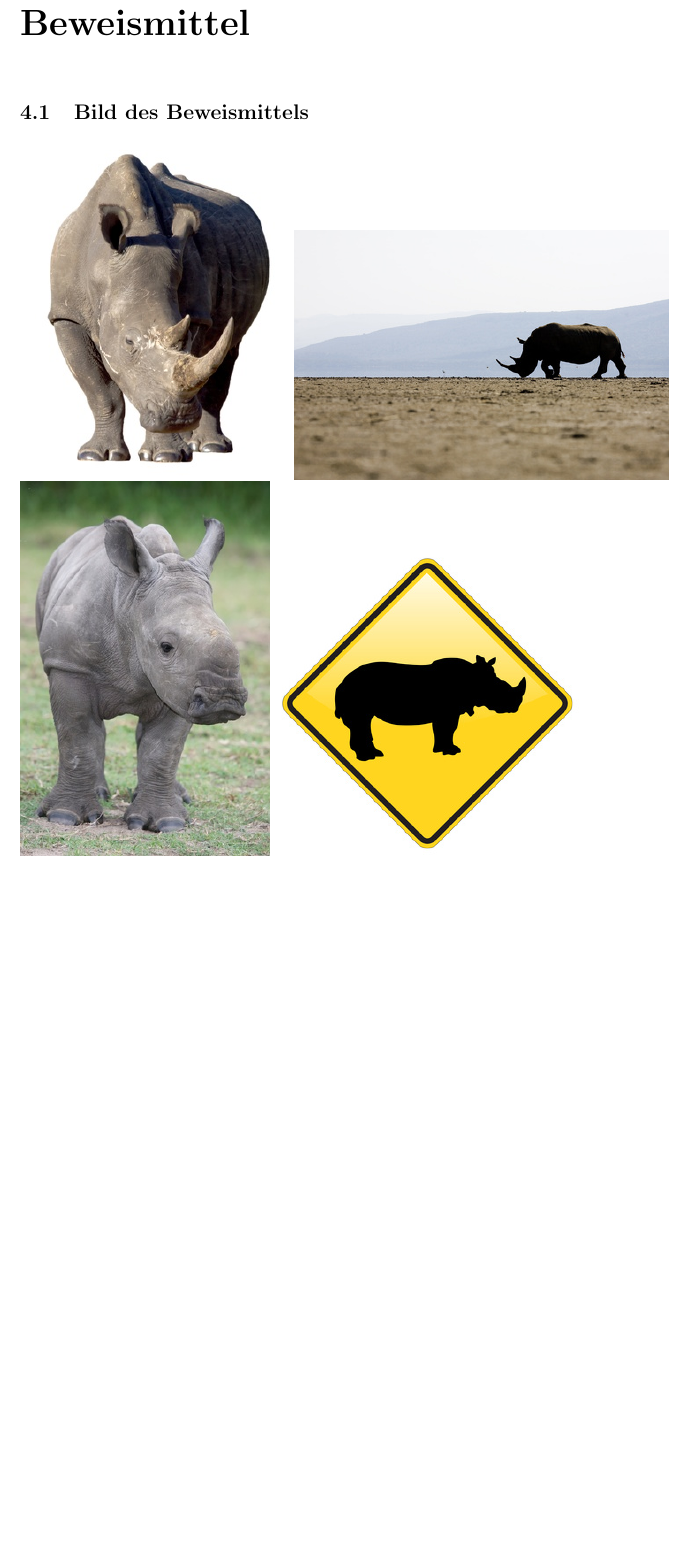
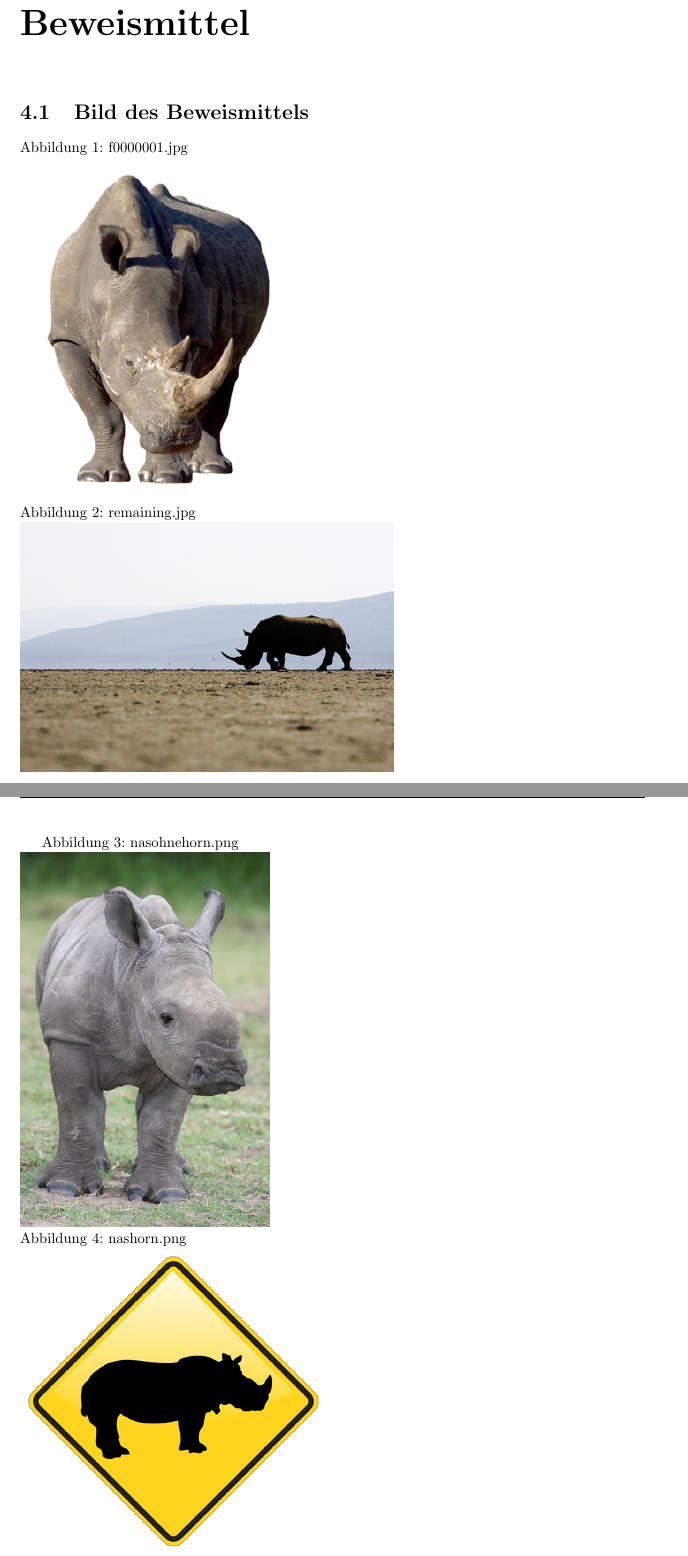
Before and after one commit to SinnfreieEssenz/Forensische-Informatik, a LaTeX problem sheet (exercise 1/main.tex, which reads exercise 1/A1-Beweismittel.tex): part of page 9 of 14 before the commit and two parts of pages 9 and 10 of 15 after it, the two joined at a grey line, cut so that both start at the same text, the shorter picture padded with empty space. Compiled offline with pdfLaTeX.

Commit message:
A1-Beweismittel finished

```diff
--- a/exercise 1/A1-Beweismittel.tex
+++ b/exercise 1/A1-Beweismittel.tex
@@ -2,7 +2,11 @@
 
 \section{Bild des Beweismittels}
 
-\includegraphics[scale=0.6]{bilder/f0000001.jpg }
-\includegraphics[scale=0.6]{bilder/remaining.jpg }
-\includegraphics[scale=0.6]{bilder/nasohnehorn.png }
-\includegraphics[scale=0.6]{bilder/nashorn.png }
+Abbildung 1: f0000001.jpg\\
+\includegraphics[scale=0.6]{bilder/f0000001.jpg }\\
+Abbildung 2: remaining.jpg\\
+\includegraphics[scale=0.6]{bilder/remaining.jpg }\newpage
+Abbildung 3: nasohnehorn.png\\
+\includegraphics[scale=0.6]{bilder/nasohnehorn.png }\\
+Abbildung 4: nashorn.png\\
+\includegraphics[scale=0.6]{bilder/nashorn.png }\\
```
Also changed, not shown: exercise 1/main.pdf.
